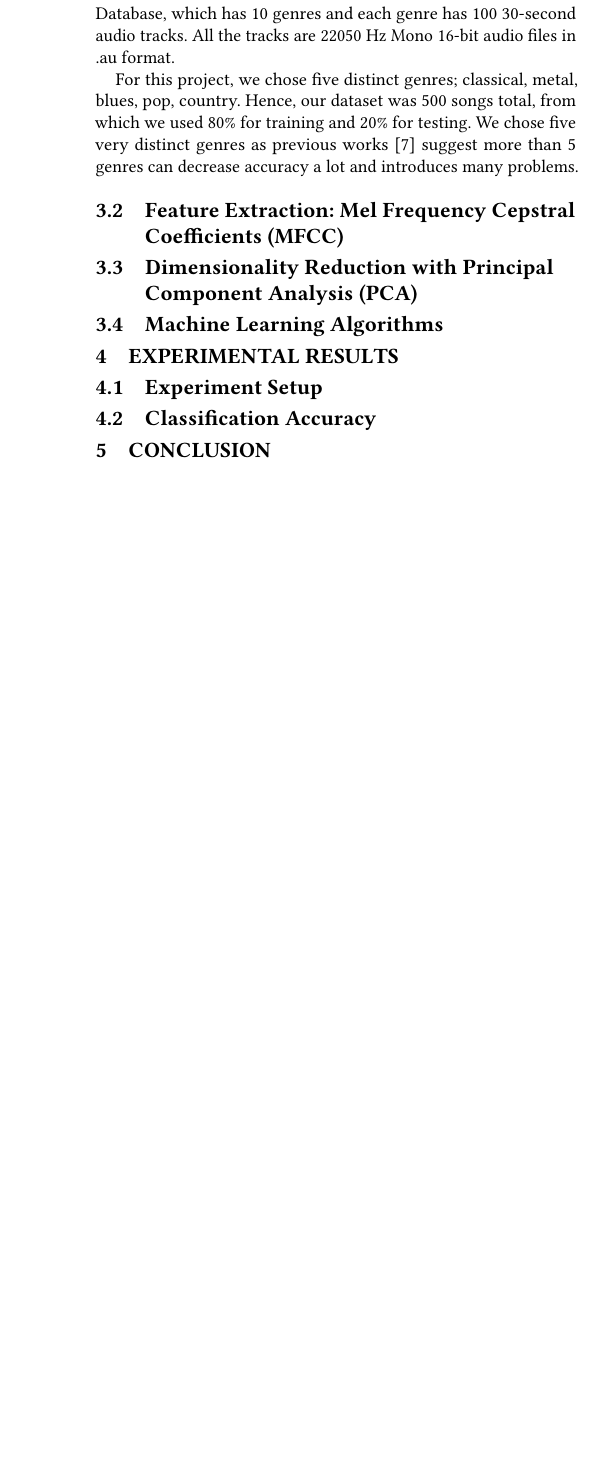
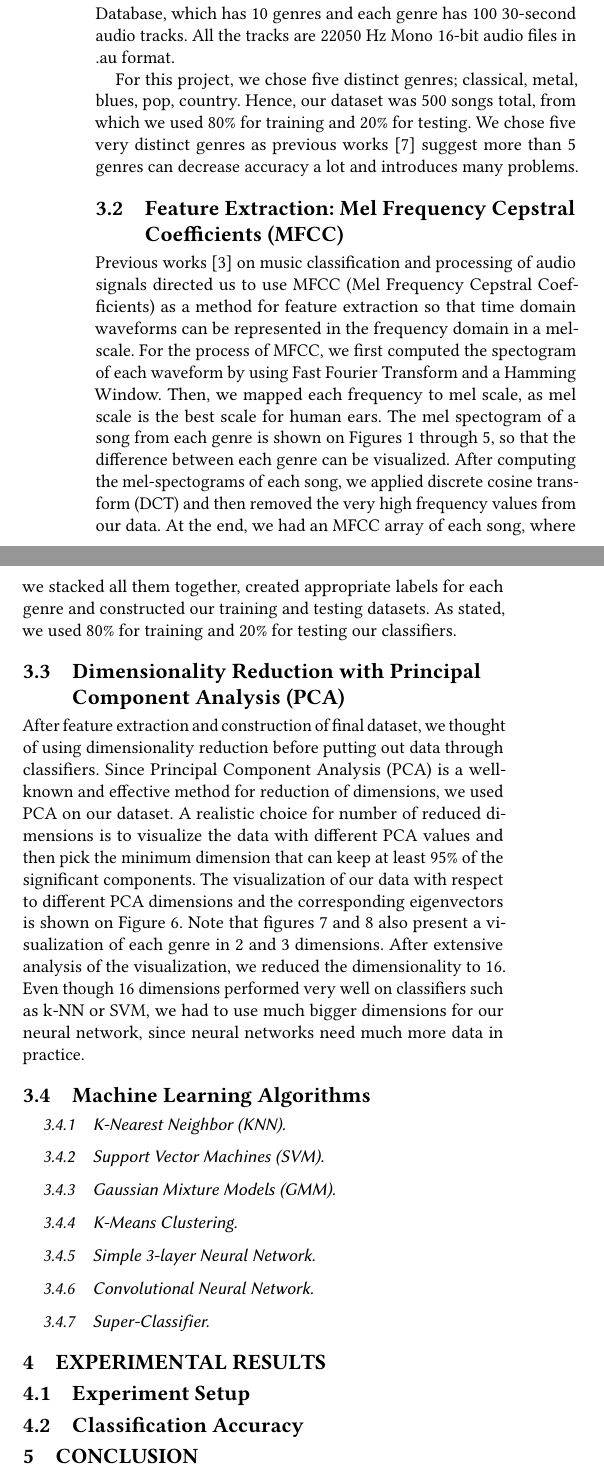
Before and after one commit to raimishah/Music-Genre-Classification, a LaTeX paper (paper_src/sample-sigconf.tex, which reads paper_src/samplebody-conf_hakan.tex): part of one column of page 2 of 8 before the commit and two parts of the columns of page 2 of 9 after it, the two joined at a grey line, cut so that both start at the same text, the shorter picture padded with empty space. Compiled offline with pdfLaTeX.

Commit message:
worked on paper

```diff
--- a/paper_src/samplebody-conf_hakan.tex
+++ b/paper_src/samplebody-conf_hakan.tex
@@ -41,10 +41,33 @@ For musical data, Marsyas is an open source software framework for Music Informa
 For this project, we chose five distinct genres; classical, metal, blues, pop, country. Hence, our dataset was 500 songs total, from which we used 80\% for training and 20\% for testing. We chose five very distinct genres as previous works \cite{Chun:2010} suggest more than 5 genres can decrease accuracy a lot and introduces many problems.
 
 \subsection{Feature Extraction: Mel Frequency Cepstral Coefficients (MFCC)}
+Previous works \cite{MFCC:2011} on music classification and processing of audio signals directed us to use MFCC (Mel Frequency Cepstral Coefficients) as a method for feature extraction so that time domain waveforms can be represented in the frequency domain in a mel-scale. For the process of MFCC, we first computed the spectogram of each waveform by using Fast Fourier Transform and a Hamming Window. Then, we mapped each frequency to mel scale, as mel scale is the best scale for human ears. The mel spectogram of a song from each genre is shown on Figures 1 through 5, so that the difference between each genre can be visualized. After computing the mel-spectograms of each song, we applied discrete cosine transform (DCT) and then removed the very high frequency values from our data. At the end, we had an MFCC array of each song, where we stacked all them together, created appropriate labels for each genre and constructed our training and testing datasets. As stated, we used 80\% for training and 20\% for testing our classifiers.
+
+% Figure 1-5 --> Mel-spectograms
 
 \subsection{Dimensionality Reduction with Principal Component Analysis (PCA)}
+After feature extraction and construction of final dataset, we thought of using dimensionality reduction before putting out data through classifiers. Since Principal Component Analysis (PCA) is a well-known and effective method for reduction of dimensions, we used PCA on our dataset. A realistic choice for number of reduced dimensions is to visualize the data with different PCA values and then pick the minimum dimension that can keep at least 95\% of the significant components. The visualization of our data with respect to different PCA dimensions and the corresponding eigenvectors is shown on Figure 6. Note that figures 7 and 8 also present a visualization of each genre in 2 and 3 dimensions. After extensive analysis of the visualization, we reduced the dimensionality to 16. Even though 16 dimensions performed very well on classifiers such as k-NN or SVM, we had to use much bigger dimensions for our neural network, since neural networks need much more data in practice.
+
+% Figure 6 --> PCA vs. Eigenvecs
+
+% Figure 7 --> 2-dimensional plt
+
+% Figure 8 --> 3-dimensional plt
 
 \subsection{Machine Learning Algorithms}
+\subsubsection{K-Nearest Neighbor (KNN)}
+
+\subsubsection{Support Vector Machines (SVM)}
+
+\subsubsection{Gaussian Mixture Models (GMM)}
+
+\subsubsection{K-Means Clustering}
+
+\subsubsection{Simple 3-layer Neural Network}
+
+\subsubsection{Convolutional Neural Network}
+
+\subsubsection{Super-Classifier}
 
 \section{Experimental Results}\label{sec:results}
 
```
Also changed, not shown: paper_src/sample-sigconf.pdf, paper_src/samplebody-conf_hakan.tex (2 more changed lines), 3 other files.
